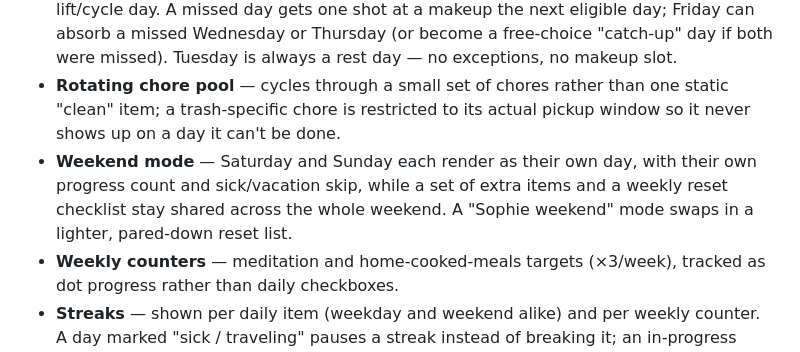
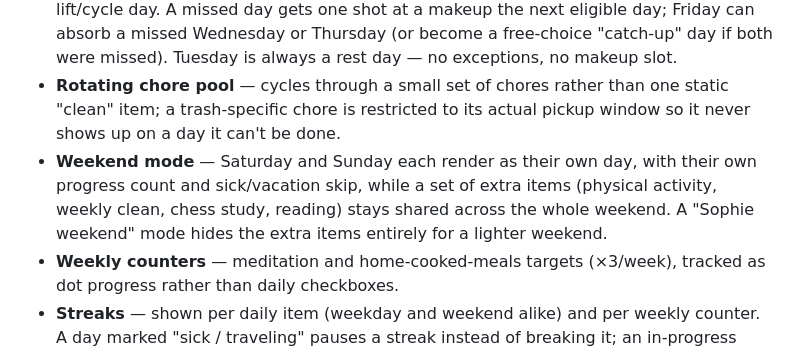
Before and after one commit to braxtonwardle/checklist, a Markdown page: README.md, the part around the change. GitHub-like rendering.

Commit message:
Update README: weekly clean replaces meditation, reset section removed

```diff
--- a/README.md
+++ b/README.md
@@ -10,7 +10,7 @@ Live at: `https://<your-username>.github.io/<repo-name>/`
 - **Weekday checklist** — a fixed set of daily items (wake time, water, dog walk, sleep, chess study, a rotating chore, phone/bedtime), plus a dedicated workout slot
 - **Scheduled workout days** — Monday/Wednesday/Thursday, each tied to a specific lift/cycle day. A missed day gets one shot at a makeup the next eligible day; Friday can absorb a missed Wednesday or Thursday (or become a free-choice "catch-up" day if both were missed). Tuesday is always a rest day — no exceptions, no makeup slot.
 - **Rotating chore pool** — cycles through a small set of chores rather than one static "clean" item; a trash-specific chore is restricted to its actual pickup window so it never shows up on a day it can't be done.
-- **Weekend mode** — Saturday and Sunday each render as their own day, with their own progress count and sick/vacation skip, while a set of extra items and a weekly reset checklist stay shared across the whole weekend. A "Sophie weekend" mode swaps in a lighter, pared-down reset list.
+- **Weekend mode** — Saturday and Sunday each render as their own day, with their own progress count and sick/vacation skip, while a set of extra items (physical activity, weekly clean, chess study, reading) stays shared across the whole weekend. A "Sophie weekend" mode hides the extra items entirely for a lighter weekend.
 - **Weekly counters** — meditation and home-cooked-meals targets (×3/week), tracked as dot progress rather than daily checkboxes.
 - **Streaks** — shown per daily item (weekday and weekend alike) and per weekly counter. A day marked "sick / traveling" pauses a streak instead of breaking it; an in-progress day/week is never treated as a miss before it's actually over.
 - **Sunday recap** — a summary panel that appears only when viewing Sunday: how many weekdays that week were fully checked off vs. partial vs. skipped, plus the week's meditation and cooking counts.
```
